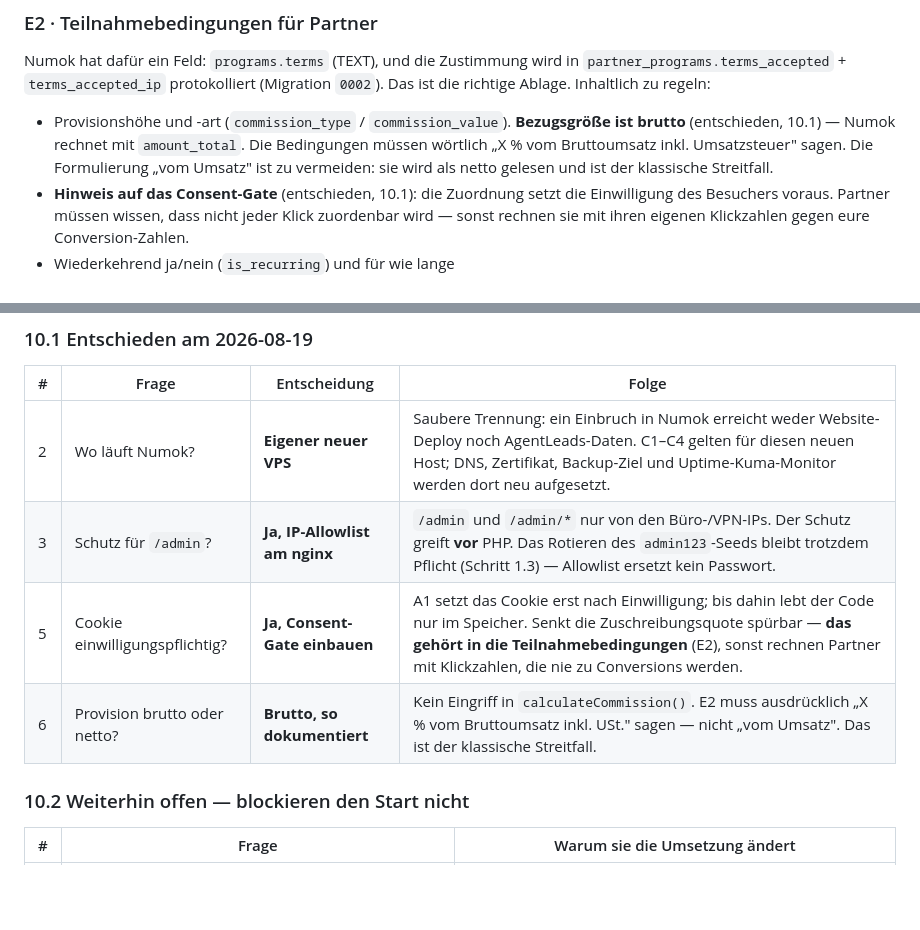
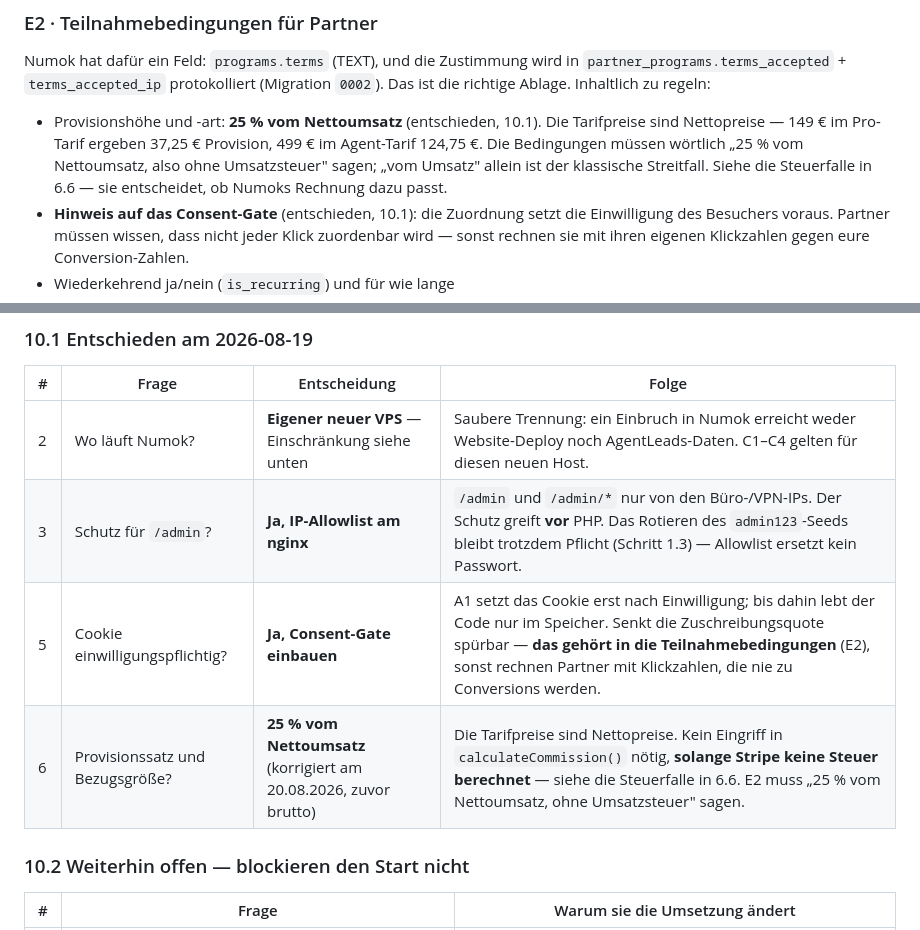
Before and after one commit to shufflethis/ausschreibungsagenten, a Markdown page: docs/PARTNERPROGRAMM-SPEC.md, 2 parts joined by grey strips. GitHub-like rendering; blank space fills up the shorter version.

```diff
--- a/docs/PARTNERPROGRAMM-SPEC.md
+++ b/docs/PARTNERPROGRAMM-SPEC.md
@@ -390,7 +424,7 @@ Drei Schritte tragen die eigentliche Beweislast:
 
 Numok hat dafür ein Feld: `programs.terms` (TEXT), und die Zustimmung wird in `partner_programs.terms_accepted` + `terms_accepted_ip` protokolliert (Migration `0002`). Das ist die richtige Ablage. Inhaltlich zu regeln:
 
-- Provisionshöhe und -art (`commission_type` / `commission_value`). **Bezugsgröße ist brutto** (entschieden, 10.1) — Numok rechnet mit `amount_total`. Die Bedingungen müssen wörtlich „X % vom Bruttoumsatz inkl. Umsatzsteuer" sagen. Die Formulierung „vom Umsatz" ist zu vermeiden: sie wird als netto gelesen und ist der klassische Streitfall.
+- Provisionshöhe und -art: **25 % vom Nettoumsatz** (entschieden, 10.1). Die Tarifpreise sind Nettopreise — 149 € im Pro-Tarif ergeben 37,25 € Provision, 499 € im Agent-Tarif 124,75 €. Die Bedingungen müssen wörtlich „25 % vom Nettoumsatz, also ohne Umsatzsteuer" sagen; „vom Umsatz" allein ist der klassische Streitfall. Siehe die Steuerfalle in 6.6 — sie entscheidet, ob Numoks Rechnung dazu passt.
 - **Hinweis auf das Consent-Gate** (entschieden, 10.1): die Zuordnung setzt die Einwilligung des Besuchers voraus. Partner müssen wissen, dass nicht jeder Klick zuordenbar wird — sonst rechnen sie mit ihren eigenen Klickzahlen gegen eure Conversion-Zahlen.
 - Wiederkehrend ja/nein (`is_recurring`) und für wie lange
 - Sperrfrist bis zur Auszahlbarkeit (`reward_days` → `status='pending'` statt `'payable'`)
@@ -471,10 +505,10 @@ Alles andere (A, B, C, D5 im Testmodus, E als Entwurf) ist sofort umsetzbar.
 
 | # | Frage | Entscheidung | Folge |
 |---|---|---|---|
-| 2 | Wo läuft Numok? | **Eigener neuer VPS** | Saubere Trennung: ein Einbruch in Numok erreicht weder Website-Deploy noch AgentLeads-Daten. C1–C4 gelten für diesen neuen Host; DNS, Zertifikat, Backup-Ziel und Uptime-Kuma-Monitor werden dort neu aufgesetzt. |
+| 2 | Wo läuft Numok? | **Eigener neuer VPS** — Einschränkung siehe unten | Saubere Trennung: ein Einbruch in Numok erreicht weder Website-Deploy noch AgentLeads-Daten. C1–C4 gelten für diesen neuen Host. |
 | 3 | Schutz für `/admin`? | **Ja, IP-Allowlist am nginx** | `/admin` und `/admin/*` nur von den Büro-/VPN-IPs. Der Schutz greift **vor** PHP. Das Rotieren des `admin123`-Seeds bleibt trotzdem Pflicht (Schritt 1.3) — Allowlist ersetzt kein Passwort. |
 | 5 | Cookie einwilligungspflichtig? | **Ja, Consent-Gate einbauen** | A1 setzt das Cookie erst nach Einwilligung; bis dahin lebt der Code nur im Speicher. Senkt die Zuschreibungsquote spürbar — **das gehört in die Teilnahmebedingungen** (E2), sonst rechnen Partner mit Klickzahlen, die nie zu Conversions werden. |
-| 6 | Provision brutto oder netto? | **Brutto, so dokumentiert** | Kein Eingriff in `calculateCommission()`. E2 muss ausdrücklich „X % vom Bruttoumsatz inkl. USt." sagen — nicht „vom Umsatz". Das ist der klassische Streitfall. |
+| 6 | Provisionssatz und Bezugsgröße? | **25 % vom Nettoumsatz** (korrigiert am 20.08.2026, zuvor brutto) | Die Tarifpreise sind Nettopreise. Kein Eingriff in `calculateCommission()` nötig, **solange Stripe keine Steuer berechnet** — siehe die Steuerfalle in 6.6. E2 muss „25 % vom Nettoumsatz, ohne Umsatzsteuer" sagen. |
 
 ### 10.2 Weiterhin offen — blockieren den Start nicht
 
```
Also changed, not shown: other parts of docs/PARTNERPROGRAMM-SPEC.md (+34 -0 lines), docs/PARTNERPROGRAMM-PLAN.md (+13 -10 lines).
